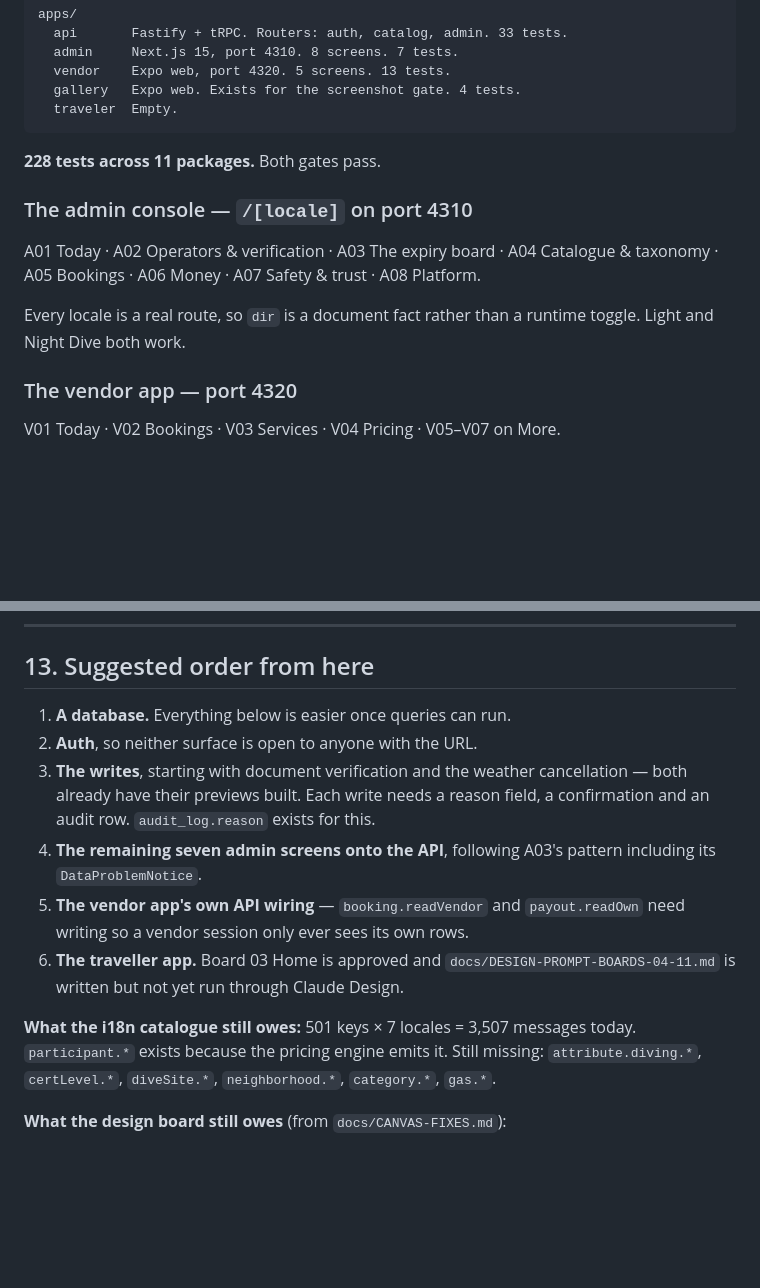
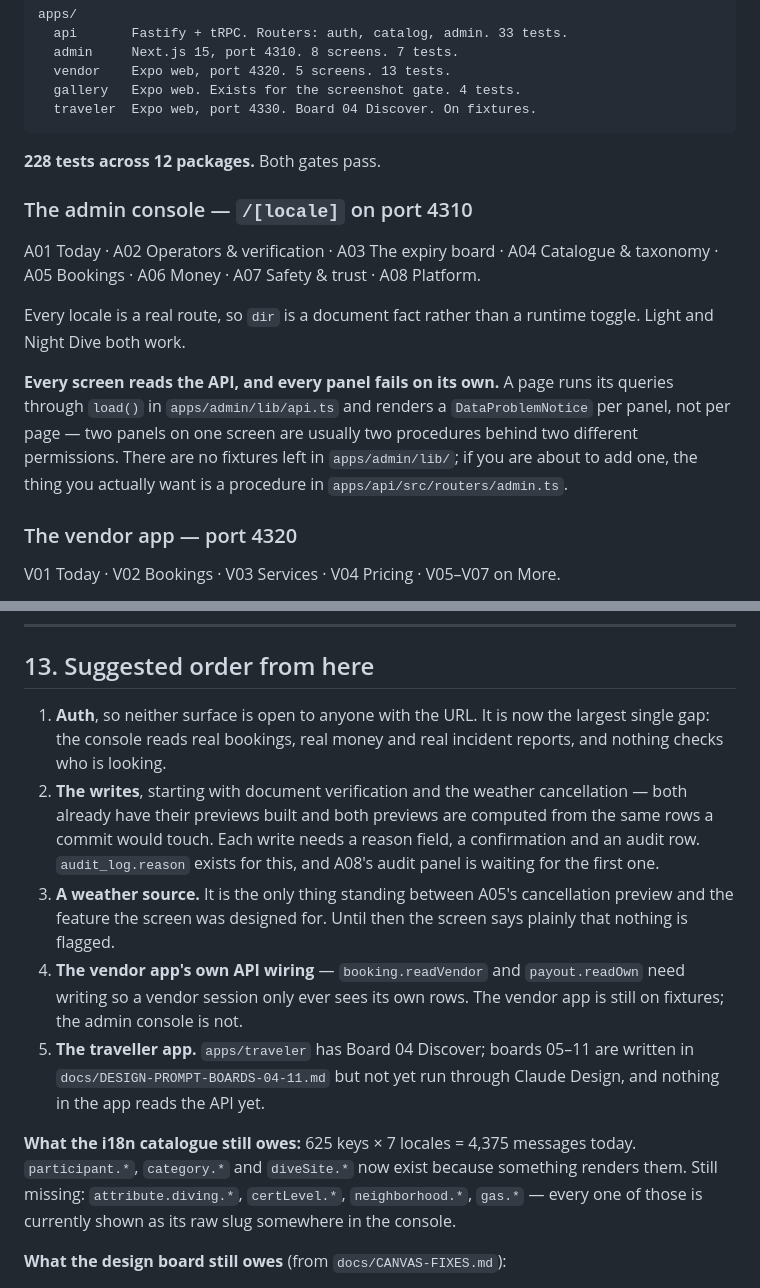
Before and after one commit to band-agents/dahab-focal, a Markdown page: docs/HANDOVER.md, 2 parts joined by grey strips. Rendered like a GitHub page; blank space fills up the shorter version.

````diff
--- a/docs/HANDOVER.md
+++ b/docs/HANDOVER.md
@@ -187,10 +198,10 @@ apps/
   admin     Next.js 15, port 4310. 8 screens. 7 tests.
   vendor    Expo web, port 4320. 5 screens. 13 tests.
   gallery   Expo web. Exists for the screenshot gate. 4 tests.
-  traveler  Empty.
+  traveler  Expo web, port 4330. Board 04 Discover. On fixtures.
 ```
 
-**228 tests across 11 packages.** Both gates pass.
+**228 tests across 12 packages.** Both gates pass.
 
 ### The admin console — `/[locale]` on port 4310
 
@@ -200,6 +211,13 @@ A08 Platform.
 
 Every locale is a real route, so `dir` is a document fact rather than a runtime
 toggle. Light and Night Dive both work.
+
+**Every screen reads the API, and every panel fails on its own.** A page runs
+its queries through `load()` in `apps/admin/lib/api.ts` and renders a
+`DataProblemNotice` per panel, not per page — two panels on one screen are
+usually two procedures behind two different permissions. There are no fixtures
+left in `apps/admin/lib/`; if you are about to add one, the thing you actually
+want is a procedure in `apps/api/src/routers/admin.ts`.
 
 ### The vendor app — port 4320
 
@@ -446,25 +492,29 @@ fixture and requires it to fail, so weakening the gate breaks a test.
 
 ## 13. Suggested order from here
 
-1. **A database.** Everything below is easier once queries can run.
-2. **Auth**, so neither surface is open to anyone with the URL.
-3. **The writes**, starting with document verification and the weather
-   cancellation — both already have their previews built. Each write needs a
-   reason field, a confirmation and an audit row. `audit_log.reason` exists for
-   this.
-4. **The remaining seven admin screens onto the API**, following A03's pattern
-   including its `DataProblemNotice`.
-5. **The vendor app's own API wiring** — `booking.readVendor` and
+1. **Auth**, so neither surface is open to anyone with the URL. It is now the
+   largest single gap: the console reads real bookings, real money and real
+   incident reports, and nothing checks who is looking.
+2. **The writes**, starting with document verification and the weather
+   cancellation — both already have their previews built and both previews are
+   computed from the same rows a commit would touch. Each write needs a reason
+   field, a confirmation and an audit row. `audit_log.reason` exists for this,
+   and A08's audit panel is waiting for the first one.
+3. **A weather source.** It is the only thing standing between A05's
+   cancellation preview and the feature the screen was designed for. Until
+   then the screen says plainly that nothing is flagged.
+4. **The vendor app's own API wiring** — `booking.readVendor` and
    `payout.readOwn` need writing so a vendor session only ever sees its own
-   rows.
-6. **The traveller app.** Board 03 Home is approved and
-   `docs/DESIGN-PROMPT-BOARDS-04-11.md` is written but not yet run through
-   Claude Design.
+   rows. The vendor app is still on fixtures; the admin console is not.
+5. **The traveller app.** `apps/traveler` has Board 04 Discover; boards 05–11
+   are written in `docs/DESIGN-PROMPT-BOARDS-04-11.md` but not yet run through
+   Claude Design, and nothing in the app reads the API yet.
 
-**What the i18n catalogue still owes:** 501 keys × 7 locales = 3,507 messages
-today. `participant.*` exists because the pricing engine emits it. Still
-missing: `attribute.diving.*`, `certLevel.*`, `diveSite.*`, `neighborhood.*`,
-`category.*`, `gas.*`.
+**What the i18n catalogue still owes:** 625 keys × 7 locales = 4,375 messages
+today. `participant.*`, `category.*` and `diveSite.*` now exist because
+something renders them. Still missing: `attribute.diving.*`, `certLevel.*`,
+`neighborhood.*`, `gas.*` — every one of those is currently shown as its raw
+slug somewhere in the console.
 
 **What the design board still owes** (from `docs/CANVAS-FIXES.md`):
 
````
Also changed, not shown: other parts of docs/HANDOVER.md (+65 -26 lines), docs/CANVAS-FIXES.md (+1 -0 lines), docs/SESSION-ADMIN-VENDOR.md (+76 -41 lines).
